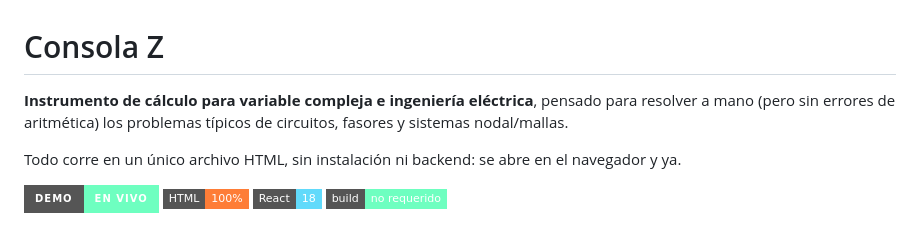
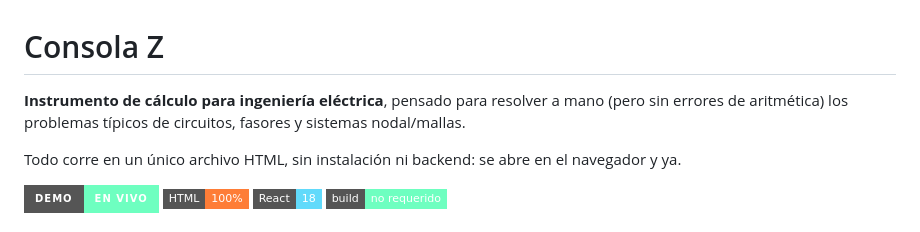
Before and after one commit to jesusp2702/consola_z, a Markdown page: README.md, the part around the change. Drawn GitHub-style; badges without logos.

```diff
--- a/README.md
+++ b/README.md
@@ -1,6 +1,6 @@
 # Consola Z
 
-**Instrumento de cálculo para variable compleja e ingeniería eléctrica**, pensado para resolver a mano (pero sin errores de aritmética) los problemas típicos de circuitos, fasores y sistemas nodal/mallas.
+**Instrumento de cálculo para ingeniería eléctrica**, pensado para resolver a mano (pero sin errores de aritmética) los problemas típicos de circuitos, fasores y sistemas nodal/mallas.
 
 Todo corre en un único archivo HTML, sin instalación ni backend: se abre en el navegador y ya.
 
```
